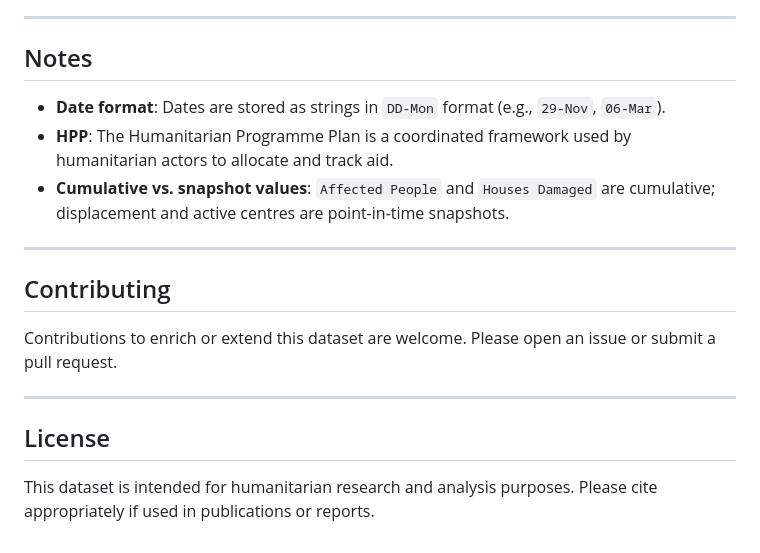
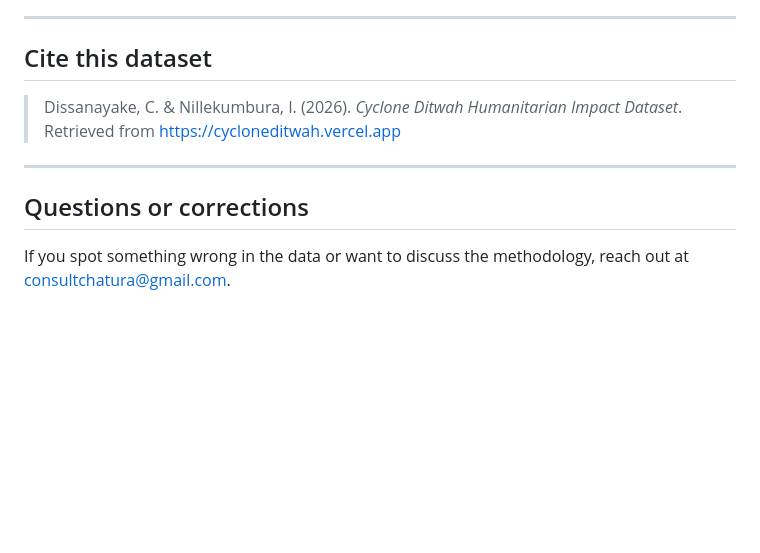
Before and after one commit to chaturadissanayake/cycloneditwah, a Markdown page: README.md, the part around one of its changes. Drawn GitHub-style; blank space fills up the shorter version.

```diff
--- a/README.md
+++ b/README.md
@@ -148,20 +73,12 @@ print(f"Total casualties: {human_toll['Casualties'].iloc[-1]:,}")
 
 ---
 
-## Notes
+## Cite this dataset
 
-- **Date format**: Dates are stored as strings in `DD-Mon` format (e.g., `29-Nov`, `06-Mar`).
-- **HPP**: The Humanitarian Programme Plan is a coordinated framework used by humanitarian actors to allocate and track aid.
-- **Cumulative vs. snapshot values**: `Affected People` and `Houses Damaged` are cumulative; displacement and active centres are point-in-time snapshots.
+> Dissanayake, C. & Nillekumbura, I. (2026). *Cyclone Ditwah Humanitarian Impact Dataset*. Retrieved from [https://cycloneditwah.vercel.app](https://cycloneditwah.vercel.app)
 
 ---
 
-## Contributing
+## Questions or corrections
 
-Contributions to enrich or extend this dataset are welcome. Please open an issue or submit a pull request.
-
----
-
-## License
-
-This dataset is intended for humanitarian research and analysis purposes. Please cite appropriately if used in publications or reports.
+If you spot something wrong in the data or want to discuss the methodology, reach out at [consultchatura@gmail.com](mailto:consultchatura@gmail.com).
```
Also changed, not shown: other parts of README.md (+38 -113 lines).
